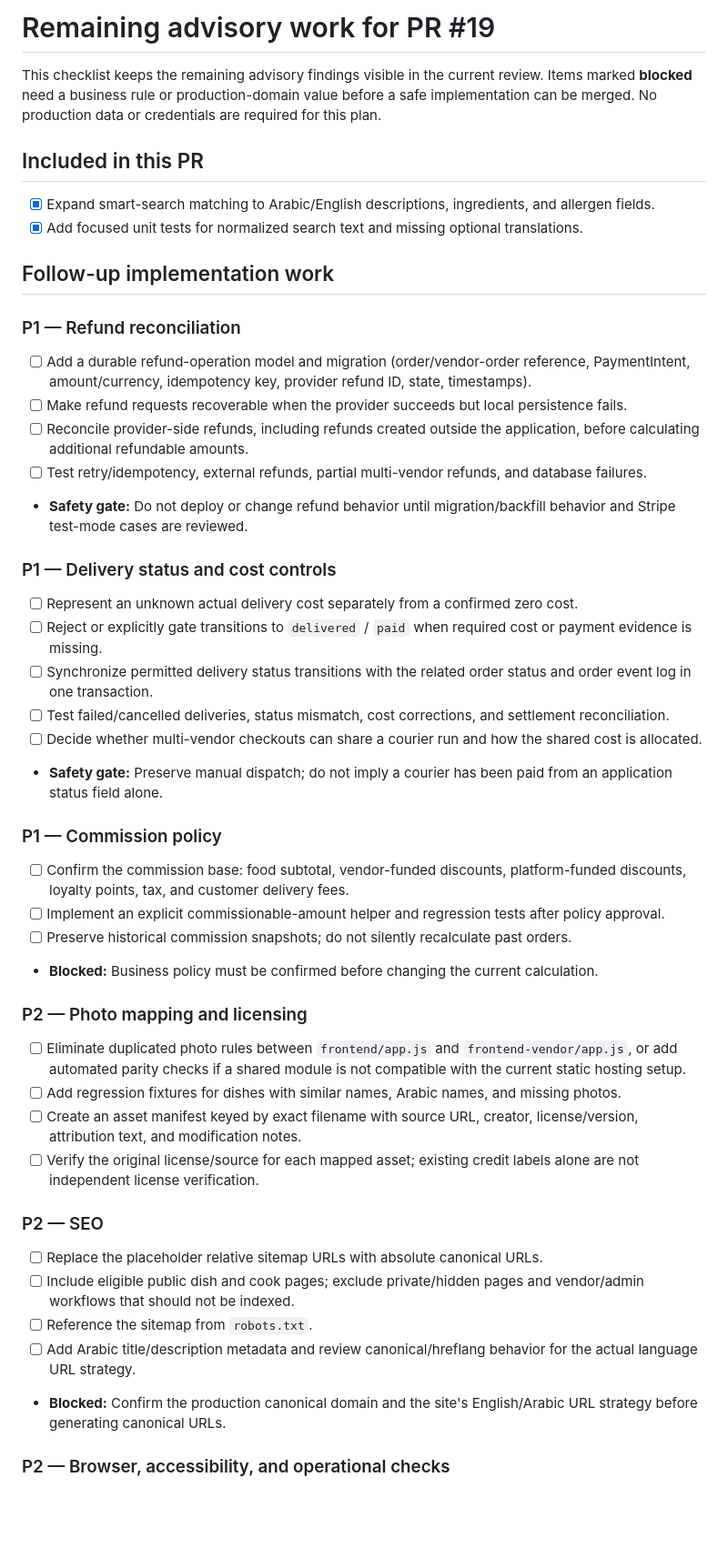
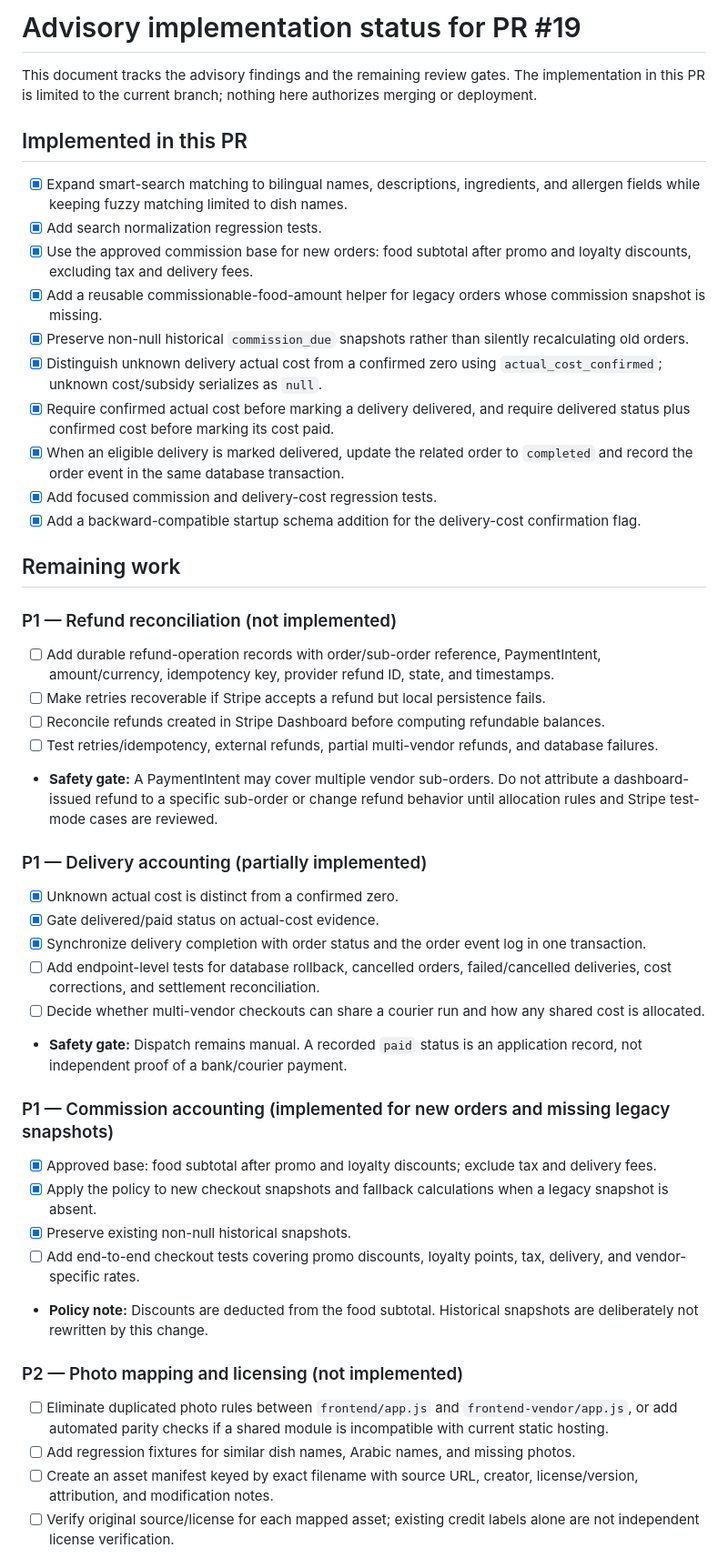
Before and after one commit to mahmoud1500/EgyptianGroceries, a Markdown page: docs/advisory-follow-up-plan.md, the part around one of its changes. Shown at 91% size. Rendered like a GitHub page; blank space fills up the shorter version.

Commit message:
Record implemented commission and delivery controls

```diff
--- a/docs/advisory-follow-up-plan.md
+++ b/docs/advisory-follow-up-plan.md
@@ -1,45 +1,51 @@
-# Remaining advisory work for PR #19
+# Advisory implementation status for PR #19
 
-This checklist keeps the remaining advisory findings visible in the current review. Items marked **blocked** need a business rule or production-domain value before a safe implementation can be merged. No production data or credentials are required for this plan.
+This document tracks the advisory findings and the remaining review gates. The implementation in this PR is limited to the current branch; nothing here authorizes merging or deployment.
 
-## Included in this PR
-- [x] Expand smart-search matching to Arabic/English descriptions, ingredients, and allergen fields.
-- [x] Add focused unit tests for normalized search text and missing optional translations.
+## Implemented in this PR
 
-## Follow-up implementation work
+- [x] Expand smart-search matching to bilingual names, descriptions, ingredients, and allergen fields while keeping fuzzy matching limited to dish names.
+- [x] Add search normalization regression tests.
+- [x] Use the approved commission base for new orders: food subtotal after promo and loyalty discounts, excluding tax and delivery fees.
+- [x] Add a reusable commissionable-food-amount helper for legacy orders whose commission snapshot is missing.
+- [x] Preserve non-null historical `commission_due` snapshots rather than silently recalculating old orders.
+- [x] Distinguish unknown delivery actual cost from a confirmed zero using `actual_cost_confirmed`; unknown cost/subsidy serializes as `null`.
+- [x] Require confirmed actual cost before marking a delivery delivered, and require delivered status plus confirmed cost before marking its cost paid.
+- [x] When an eligible delivery is marked delivered, update the related order to `completed` and record the order event in the same database transaction.
+- [x] Add focused commission and delivery-cost regression tests.
+- [x] Add a backward-compatible startup schema addition for the delivery-cost confirmation flag.
 
-### P1 — Refund reconciliation
-- [ ] Add a durable refund-operation model and migration (order/vendor-order reference, PaymentIntent, amount/currency, idempotency key, provider refund ID, state, timestamps).
-- [ ] Make refund requests recoverable when the provider succeeds but local persistence fails.
-- [ ] Reconcile provider-side refunds, including refunds created outside the application, before calculating additional refundable amounts.
-- [ ] Test retry/idempotency, external refunds, partial multi-vendor refunds, and database failures.
-- **Safety gate:** Do not deploy or change refund behavior until migration/backfill behavior and Stripe test-mode cases are reviewed.
+## Remaining work
 
-### P1 — Delivery status and cost controls
-- [ ] Represent an unknown actual delivery cost separately from a confirmed zero cost.
-- [ ] Reject or explicitly gate transitions to `delivered` / `paid` when required cost or payment evidence is missing.
-- [ ] Synchronize permitted delivery status transitions with the related order status and order event log in one transaction.
-- [ ] Test failed/cancelled deliveries, status mismatch, cost corrections, and settlement reconciliation.
-- [ ] Decide whether multi-vendor checkouts can share a courier run and how the shared cost is allocated.
-- **Safety gate:** Preserve manual dispatch; do not imply a courier has been paid from an application status field alone.
+### P1 — Refund reconciliation (not implemented)
 
-### P1 — Commission policy
-- [ ] Confirm the commission base: food subtotal, vendor-funded discounts, platform-funded discounts, loyalty points, tax, and customer delivery fees.
-- [ ] Implement an explicit commissionable-amount helper and regression tests after policy approval.
-- [ ] Preserve historical commission snapshots; do not silently recalculate past orders.
-- **Blocked:** Business policy must be confirmed before changing the current calculation.
+- [ ] Add durable refund-operation records with order/sub-order reference, PaymentIntent, amount/currency, idempotency key, provider refund ID, state, and timestamps.
+- [ ] Make retries recoverable if Stripe accepts a refund but local persistence fails.
+- [ ] Reconcile refunds created in Stripe Dashboard before computing refundable balances.
+- [ ] Test retries/idempotency, external refunds, partial multi-vendor refunds, and database failures.
+- **Safety gate:** A PaymentIntent may cover multiple vendor sub-orders. Do not attribute a dashboard-issued refund to a specific sub-order or change refund behavior until allocation rules and Stripe test-mode cases are reviewed.
 
-### P2 — Photo mapping and licensing
-- [ ] Eliminate duplicated photo rules between `frontend/app.js` and `frontend-vendor/app.js`, or add automated parity checks if a shared module is not compatible with the current static hosting setup.
-- [ ] Add regression fixtures for dishes with similar names, Arabic names, and missing photos.
-- [ ] Create an asset manifest keyed by exact filename with source URL, creator, license/version, attribution text, and modification notes.
-- [ ] Verify the original license/source for each mapped asset; existing credit labels alone are not independent license verification.
+### P1 — Delivery accounting (partially implemented)
 
-### P2 — SEO
-- [ ] Replace the placeholder relative sitemap URLs with absolute canonical URLs.
-- [ ] Include eligible public dish and cook pages; exclude private/hidden pages and vendor/admin workflows that should not be indexed.
-- [ ] Reference the sitemap from `robots.txt`.
-- [ ] Add Arabic title/description metadata and review canonical/hreflang behavior for the actual language URL strategy.
-- **Blocked:** Confirm the production canonical domain and the site's English/Arabic URL strategy before generating canonical URLs.
+- [x] Unknown actual cost is distinct from a confirmed zero.
+- [x] Gate delivered/paid status on actual-cost evidence.
+- [x] Synchronize delivery completion with order status and the order event log in one transaction.
+- [ ] Add endpoint-level tests for database rollback, cancelled orders, failed/cancelled deliveries, cost corrections, and settlement reconciliation.
+- [ ] Decide whether multi-vendor checkouts can share a courier run and how any shared cost is allocated.
+- **Safety gate:** Dispatch remains manual. A recorded `paid` status is an application record, not independent proof of a bank/courier payment.
 
-### P2 — Browser, accessibility, and operational checks
+### P1 — Commission accounting (implemented for new orders and missing legacy snapshots)
+
+- [x] Approved base: food subtotal after promo and loyalty discounts; exclude tax and delivery fees.
+- [x] Apply the policy to new checkout snapshots and fallback calculations when a legacy snapshot is absent.
+- [x] Preserve existing non-null historical snapshots.
+- [ ] Add end-to-end checkout tests covering promo discounts, loyalty points, tax, delivery, and vendor-specific rates.
+- **Policy note:** Discounts are deducted from the food subtotal. Historical snapshots are deliberately not rewritten by this change.
+
+### P2 — Photo mapping and licensing (not implemented)
+
+- [ ] Eliminate duplicated photo rules between `frontend/app.js` and `frontend-vendor/app.js`, or add automated parity checks if a shared module is incompatible with current static hosting.
+- [ ] Add regression fixtures for similar dish names, Arabic names, and missing photos.
+- [ ] Create an asset manifest keyed by exact filename with source URL, creator, license/version, attribution, and modification notes.
+- [ ] Verify original source/license for each mapped asset; existing credit labels alone are not independent license verification.
+
```
Also changed, not shown: other parts of docs/advisory-follow-up-plan.md (+14 -3 lines).
